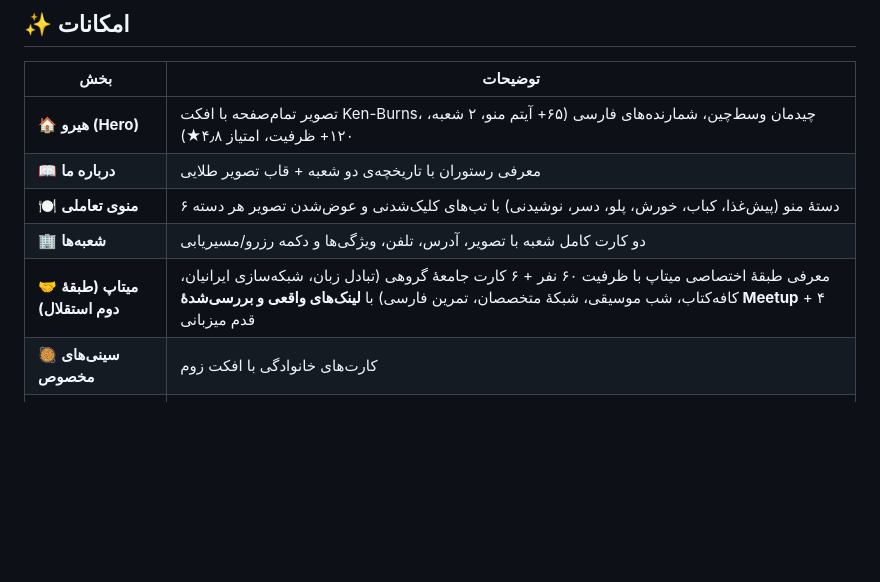
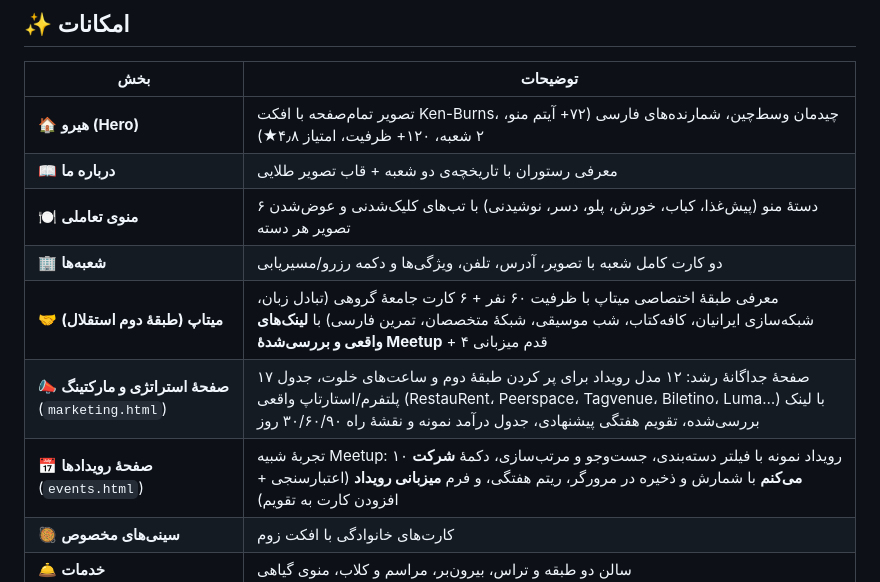
Before and after one commit to Websites-by-AI/shamse-restaurant, a Markdown page: README.md, the part around the change printed below. Drawn GitHub-style; blank space fills up the shorter version.

```diff
--- a/README.md
+++ b/README.md
@@ -77,11 +91,13 @@
 
 | بخش | توضیحات |
 |---|---|
-| 🏠 **هیرو (Hero)** | تصویر تمام‌صفحه با افکت Ken-Burns، چیدمان وسط‌چین، شمارنده‌های فارسی (۶۵+ آیتم منو، ۲ شعبه، ۱۲۰+ ظرفیت، امتیاز ۴٫۸★) |
+| 🏠 **هیرو (Hero)** | تصویر تمام‌صفحه با افکت Ken-Burns، چیدمان وسط‌چین، شمارنده‌های فارسی (۷۲+ آیتم منو، ۲ شعبه، ۱۲۰+ ظرفیت، امتیاز ۴٫۸★) |
 | 📖 **درباره ما** | معرفی رستوران با تاریخچه‌ی دو شعبه + قاب تصویر طلایی |
 | 🍽 **منوی تعاملی** | ۶ دستهٔ منو (پیش‌غذا، کباب، خورش، پلو، دسر، نوشیدنی) با تب‌های کلیک‌شدنی و عوض‌شدن تصویر هر دسته |
 | 🏢 **شعبه‌ها** | دو کارت کامل شعبه با تصویر، آدرس، تلفن، ویژگی‌ها و دکمه رزرو/مسیریابی |
 | 🤝 **میتاپ (طبقهٔ دوم استقلال)** | معرفی طبقهٔ اختصاصی میتاپ با ظرفیت ۶۰ نفر + ۶ کارت جامعهٔ گروهی (تبادل زبان، شبکه‌سازی ایرانیان، کافه‌کتاب، شب موسیقی، شبکهٔ متخصصان، تمرین فارسی) با **لینک‌های واقعی و بررسی‌شدهٔ Meetup** + ۴ قدم میزبانی |
+| 📣 **صفحهٔ استراتژی و مارکتینگ** (`marketing.html`) | صفحهٔ جداگانهٔ رشد: ۱۲ مدل رویداد برای پر کردن طبقهٔ دوم و ساعت‌های خلوت، جدول ۱۷ پلتفرم/استارتاپ واقعی (RestauRent، Peerspace، Tagvenue، Biletino، Luma…) با لینک بررسی‌شده، تقویم هفتگی پیشنهادی، جدول درآمد نمونه و نقشهٔ راه ۳۰/۶۰/۹۰ روز |
+| 📅 **صفحهٔ رویدادها** (`events.html`) | تجربهٔ شبیه Meetup: ۱۰ رویداد نمونه با فیلتر دسته‌بندی، جست‌وجو و مرتب‌سازی، دکمهٔ **شرکت می‌کنم** با شمارش و ذخیره در مرورگر، ریتم هفتگی، و فرم **میزبانی رویداد** (اعتبارسنجی + افزودن کارت به تقویم) |
 | 🥘 **سینی‌های مخصوص** | کارت‌های خانوادگی با افکت زوم |
 | 🛎 **خدمات** | سالن دو طبقه و تراس، بیرون‌بر، مراسم و کلاب، منوی گیاهی |
 | 📝 **مقالات (بلاگ)** | ۶ نوشتهٔ کوتاه (آشپزخانه، راهنمای شهر، گیاهی، رویدادها، جامعه) با **مودال متن کامل** و دکمهٔ «مشاهده مقالات بیشتر» |
```
Also changed, not shown: other parts of README.md (+14 -0 lines), docs/screenshot-events.jpg (added), docs/screenshot-marketing.jpg (added), 10 other files.
